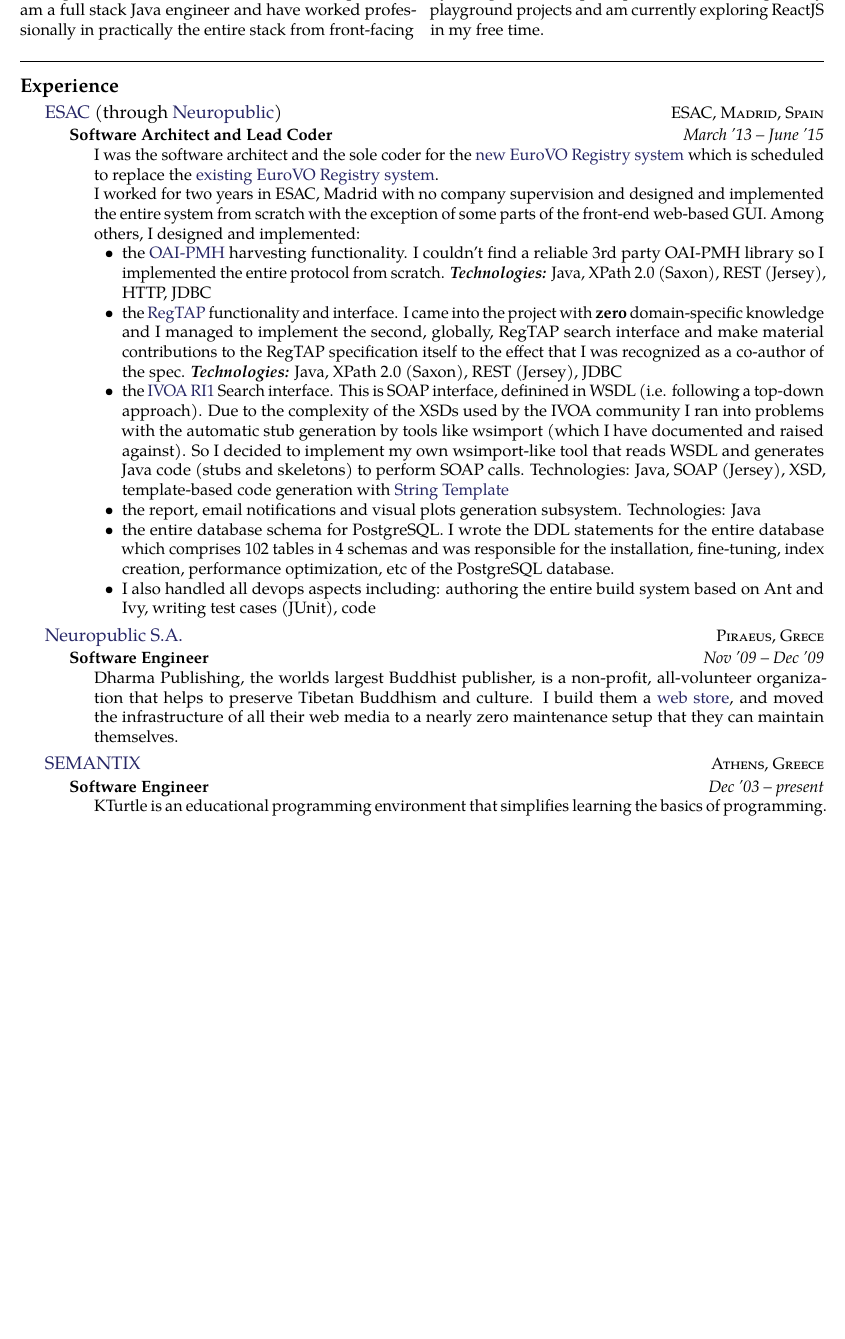
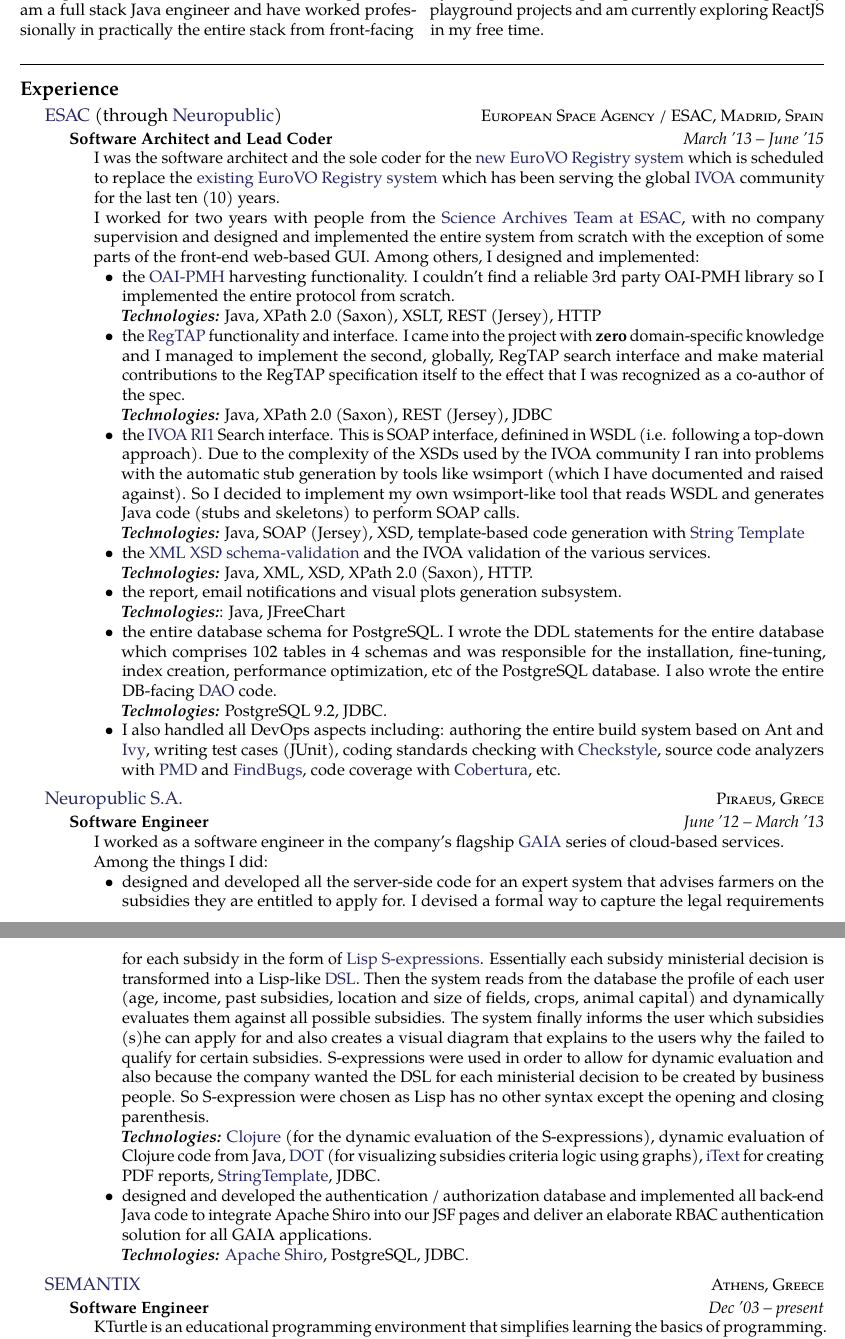
Before and after one commit to mperdikeas/mperdikeas.github.com, a LaTeX CV (CVs/cies-resume/cv_11.tex): part of page 1 of 2 before the commit and two parts of pages 1 and 2 of 2 after it, the two joined at a grey line, cut so that both start at the same text, the shorter picture padded with empty space. Compiled offline with pdfLaTeX.

Commit message:
CV now in better shape

```diff
--- a/CVs/cies-resume/cv_11.tex
+++ b/CVs/cies-resume/cv_11.tex
@@ -26,6 +26,7 @@
 
 \hyphenation{Some-long-word} % Specify custom hyphenation points in words with dashes where you would like hyphenation to occur, or alternatively, don't put any dashes in a word to stop hyphenation altogether
 
+\newcommand{\technologies}[0]{\textbf{\textit{Technologies:}}}
 \begin{document}
 
 %----------------------------------------------------------------------------------------
@@ -79,32 +80,47 @@
 
 \headedsection % Employer name which can include a hyperlink and location/URL on the right side of the page
     {\href{http://www.esac.com}{ESAC} (through \href{http://www.neuropublic.gr}{Neuropublic})}
-{\textsc{ESAC, Madrid, Spain}} {
+{\textsc{European Space Agency / ESAC, Madrid, Spain}} {
 
 \headedsubsection % Job title entry for the current employer
 {Software Architect and Lead Coder}
 {March '13 -- June '15}
 {\bodytext{I was the software architect and the sole coder for the
     \href{registry2.euro-vo.org}{new EuroVO Registry system}
-  which is scheduled to replace the \href{registry.euro-vo.org}{existing EuroVO Registry system}.
+    which is scheduled to replace the \href{registry.euro-vo.org}{existing EuroVO Registry system} which has been
+    serving the global \href{http://www.ivoa.net/}{IVOA} community for the last ten (10) years.
 
-  I worked for two years in ESAC, Madrid with no company supervision
+  I worked for two years with people from the \href{http://www.sciops.esa.int/index.php?project=SAT}{Science
+    Archives Team at ESAC}, with no company supervision
   and designed and implemented the entire system from scratch with the exception of some parts
   of the front-end web-based GUI.
   Among others, I designed and implemented:
   \begin{itemize}
   \item the \href{http://www.openarchives.org/pmh/}{OAI-PMH} harvesting functionality. I couldn't find a reliable 3rd party OAI-PMH library
-    so I implemented the entire protocol from scratch. \textbf{\emph{Technologies:}} Java, XPath 2.0 (Saxon), REST (Jersey), HTTP, JDBC
+    so I implemented the entire protocol from scratch.\\
+    \technologies{} Java, XPath 2.0 (Saxon), XSLT, REST (Jersey), HTTP
   \item the \href{http://www.ivoa.net/documents/RegTAP/}{RegTAP} functionality and interface. I came into the project with \textbf{zero} domain-specific
     knowledge and I managed to implement the second, globally, RegTAP search interface and make material
-    contributions to the RegTAP specification itself to the effect that I was recognized as a co-author of the spec. \textbf{\emph{Technologies:}} Java, XPath 2.0 (Saxon), REST (Jersey), JDBC
+    contributions to the RegTAP specification itself to the effect that I was recognized as a co-author of the spec.\\
+    \technologies{} Java, XPath 2.0 (Saxon), REST (Jersey), JDBC
   \item the \href{http://www.ivoa.net/documents/RegistryInterface/20091104/REC-RegistryInterface-1.0.pdf}{IVOA RI1} Search interface. This is SOAP interface, definined in WSDL (i.e. following a top-down approach).
     Due to the complexity of the XSDs used by the IVOA community I ran into problems with the automatic stub
     generation by tools like wsimport (which I have documented and raised against). So I decided to implement
-    my own wsimport-like tool that reads WSDL and generates Java code (stubs and skeletons) to perform SOAP calls. Technologies: Java, SOAP (Jersey), XSD, template-based code generation with \href{http://www.stringtemplate.org/.}{String Template}
-    \item the report, email notifications and visual plots generation subsystem. Technologies: Java
-    \item the entire database schema for PostgreSQL. I wrote the DDL statements for the entire database which comprises 102 tables in 4 schemas and was responsible for the installation, fine-tuning, index creation, performance optimization, etc of the PostgreSQL database.
-    \item I also handled all devops aspects including: authoring the entire build system based on Ant and Ivy, writing test cases (JUnit), code
+    my own wsimport-like tool that reads WSDL and generates Java code (stubs and skeletons) to perform SOAP calls.\\
+    \technologies{} Java, SOAP (Jersey), XSD, template-based code generation with \href{http://www.stringtemplate.org/.}{String Template}
+  \item the \href{https://en.wikipedia.org/wiki/XML_Schema_(W3C)}{XML XSD schema-validation}
+    and the IVOA validation of the various services.
+    \\
+    \technologies{} Java, XML, XSD, XPath 2.0 (Saxon), HTTP.
+  \item the report, email notifications and visual plots generation subsystem.
+    \\
+    \technologies{}: Java, JFreeChart
+    \item the entire database schema for PostgreSQL. I wrote the DDL statements for the entire database which comprises 102 tables in 4 schemas and was responsible for the installation, fine-tuning, index creation, performance optimization, etc of the PostgreSQL database. I also wrote the entire DB-facing \href{https://en.wikipedia.org/wiki/Database_abstraction_layer}{DAO} code.\\
+      \technologies{} PostgreSQL 9.2, JDBC.
+    \item I also handled all DevOps aspects including: authoring the entire build system based on
+      Ant and \href{http://ant.apache.org/ivy/}{Ivy}, writing test cases (JUnit), coding standards checking with \href{http://checkstyle.sourceforge.net/}{Checkstyle}, source code analyzers with
+      \href{https://pmd.github.io/}{PMD} and \href{http://findbugs.sourceforge.net/}{FindBugs},
+      code coverage with \href{http://cobertura.github.io/cobertura/}{Cobertura}, etc.
   \end{itemize}
 
 }}
@@ -120,8 +136,36 @@
 
 \headedsubsection % Job title entry for the current employer
 {Software Engineer}
-{Nov '09 -- Dec '09}
-{\bodytext{Dharma Publishing, the worlds largest Buddhist publisher, is a non-profit, all-volunteer organization that helps to preserve Tibetan Buddhism and culture. I build them a \href{http://www.dharmapublishing.com}{web store}, and moved the infrastructure of all their web media to a nearly zero maintenance setup that they can maintain themselves.}}
+{June '12 -- March '13}
+{\bodytext{
+    I worked as a software engineer in the company's flagship \href{https://www.neuropublic.gr/en/component/k2/gaia-epicheirein}{GAIA} series of cloud-based services.
+    \\
+    Among the things I did:
+    \begin{itemize}
+    \item designed and developed all the server-side code for an expert system that advises farmers
+      on the subsidies they are entitled to apply for. I devised a formal way to capture the legal requirements
+      for each subsidy in the form of \href{https://en.wikipedia.org/wiki/S-expression}{Lisp S-expressions}.
+      Essentially each subsidy ministerial decision is
+      transformed into a Lisp-like \href{https://en.wikipedia.org/wiki/Domain-specific_language}{DSL}.
+      Then the system reads from the database the profile of each user (age, income, past subsidies, location
+      and size of fields, crops, animal capital) and dynamically evaluates them against all possible subsidies.
+      The system finally informs the user which subsidies (s)he can apply for and also creates
+      a visual diagram that explains to the users why the failed to qualify for certain subsidies.
+      S-expressions were used in order to allow for dynamic evaluation and also because the company wanted
+      the DSL for each ministerial decision to be created by business people. So S-expression were chosen
+      as Lisp has no other syntax except the opening and closing parenthesis.\\
+      \technologies{} \href{https://clojure.org/}{Clojure} (for
+      the dynamic evaluation of the S-expressions), dynamic evaluation of Clojure code from Java,
+      \href{https://en.wikipedia.org/wiki/DOT_(graph_description_language)}{DOT} (for visualizing
+      subsidies criteria logic using graphs), \href{https://en.wikipedia.org/wiki/IText}{iText} for creating
+      PDF reports, \href{http://www.stringtemplate.org/}{StringTemplate}, JDBC.
+    \item designed and developed the authentication / authorization database and implemented all back-end Java
+      code to integrate Apache Shiro into our JSF pages and deliver an elaborate RBAC authentication solution
+      for all GAIA applications.\\
+      \technologies{} \href{http://shiro.apache.org/}{Apache Shiro}, PostgreSQL, JDBC.
+
+    \end{itemize}
+}}
 }
 
 %------------------------------------------------
```
Also changed, not shown: CVs/cies-resume/cv_11.pdf (deleted), 2 other files.
